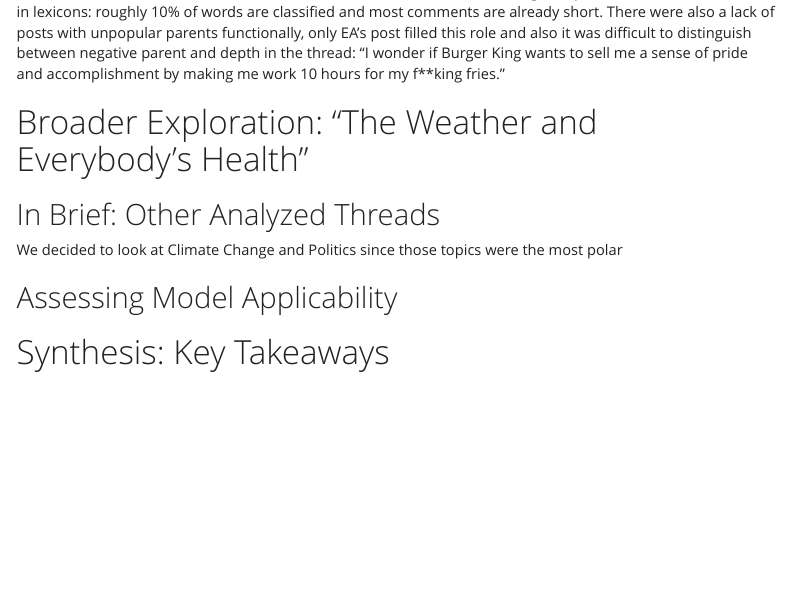
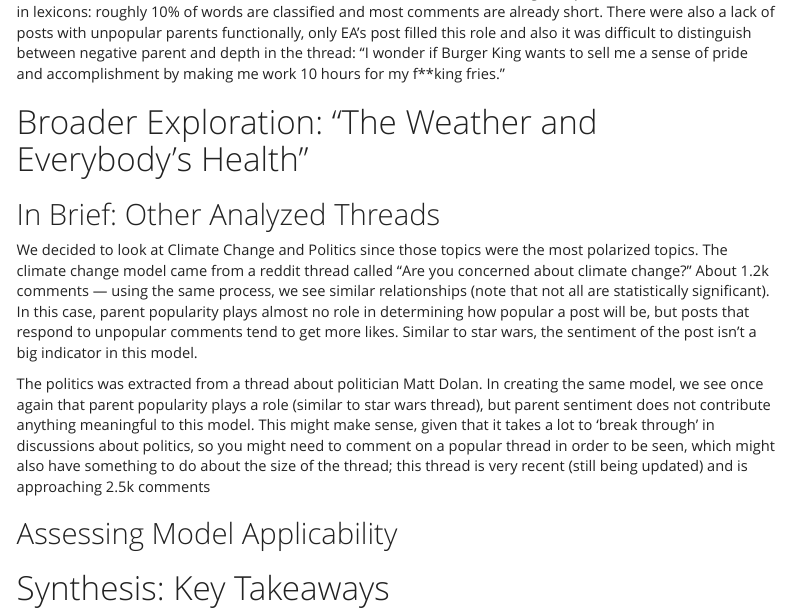
Before and after one commit to DSman123/Data-Wrangling-Final-Project, an R Markdown document (write_up.Rmd): the page in a window 1100 px wide, from 3270 px down. Rendered offline with R 4.5, knitr and Pandoc, with nearby package versions; some code elsewhere in the file could not run offline; menus at the side of the page are left out.

Commit message:
Update write_up.Rmd

```diff
--- a/write_up.Rmd
+++ b/write_up.Rmd
@@ -164,7 +164,9 @@ difficult to distinguish between negative parent and depth in the thread:
 
 
 ## In Brief: Other Analyzed Threads
-We decided to look at Climate Change and Politics since those topics were the most polar
+We decided to look at Climate Change and Politics since those topics were the most polarized topics. The climate change model came from a reddit thread called “Are you concerned about climate change?" About 1.2k comments — using the same process, we see similar relationships (note that not all are statistically significant). In this case, parent popularity plays almost no role in determining how popular a post will be, but posts that respond to unpopular comments tend to get more likes. Similar to star wars, the sentiment of the post isn’t a big indicator in this model.
+
+The politics was extracted from a thread about politician Matt Dolan. In creating the same model, we see once again that parent popularity plays a role (similar to star wars thread), but parent sentiment does not contribute anything meaningful to this model. This might make sense, given that it takes a lot to ‘break through’ in discussions about politics, so you might need to comment on a popular thread in order to be seen, which might also have something to do about the size of the thread; this thread is very recent (still being updated) and is approaching 2.5k comments
 
 ## Assessing Model Applicability
 
```
